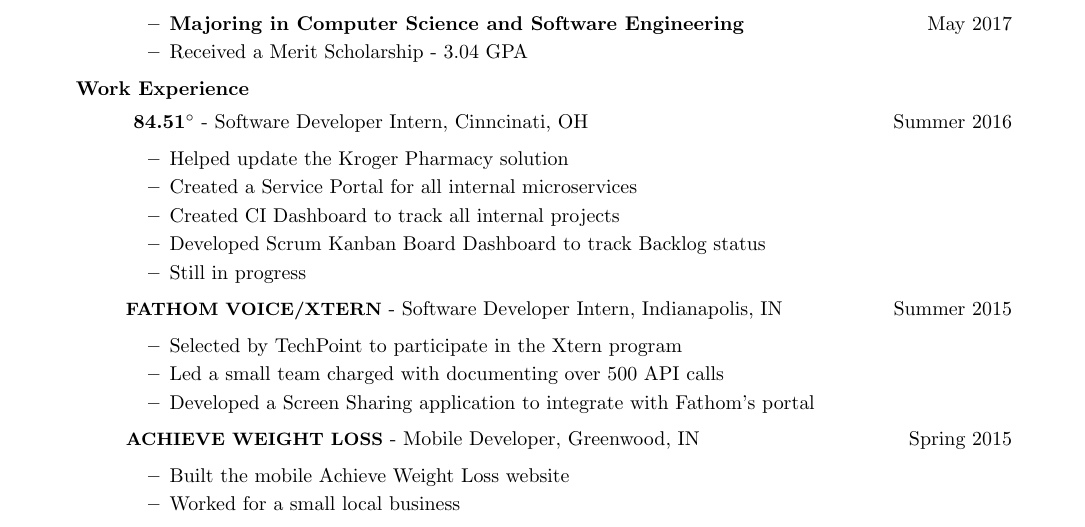
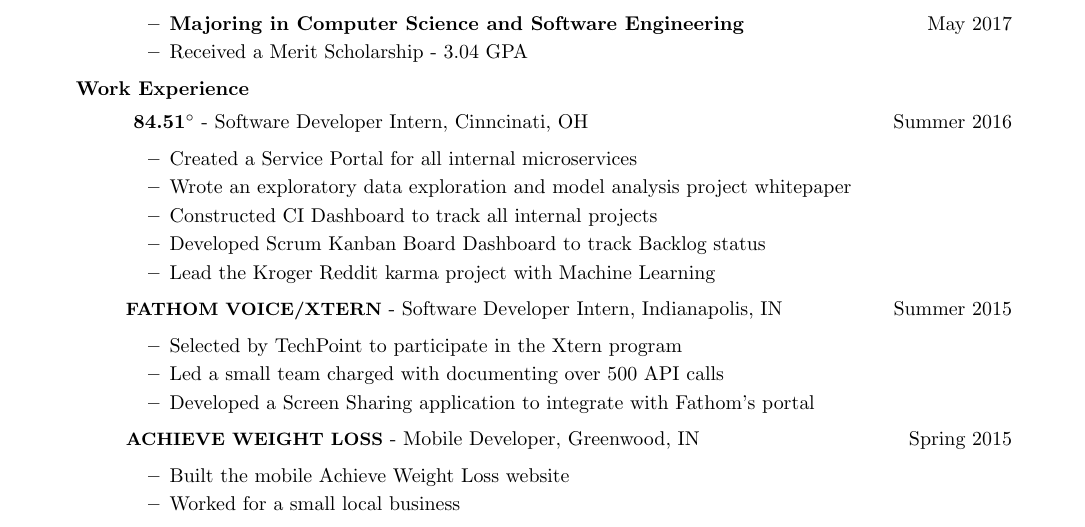
Before and after one commit to Maast3r/maast3r.github.io, a LaTeX CV (Resume.tex): part of the page, cut so that both start at the same text. Compiled offline with pdfLaTeX.

Commit message:
updated resume

```diff
--- a/Resume.tex
+++ b/Resume.tex
@@ -38,11 +38,11 @@
 \begin{itemize}
 	\item[] \textbf{ 84.51\degree} - Software Developer Intern, Cinncinati, OH \hfill{Summer 2016}
 	\begin{itemize}
-		\item Helped update the Kroger Pharmacy solution
 		\item Created a Service Portal for all internal microservices
-		\item Created CI Dashboard to track all internal projects
+		\item Wrote an exploratory data exploration and model analysis project whitepaper
+		\item Constructed CI Dashboard to track all internal projects
 		\item Developed Scrum Kanban Board Dashboard to track Backlog status
-		\item Still in progress
+		\item Lead the Kroger Reddit karma project with Machine Learning
 	\end{itemize}
 	\item[] \textbf{\small FATHOM VOICE/XTERN} - Software Developer Intern, Indianapolis, IN \hfill{Summer 2015}
 	\begin{itemize}
```
Also changed, not shown: Resume.pdf, 3 other files.
